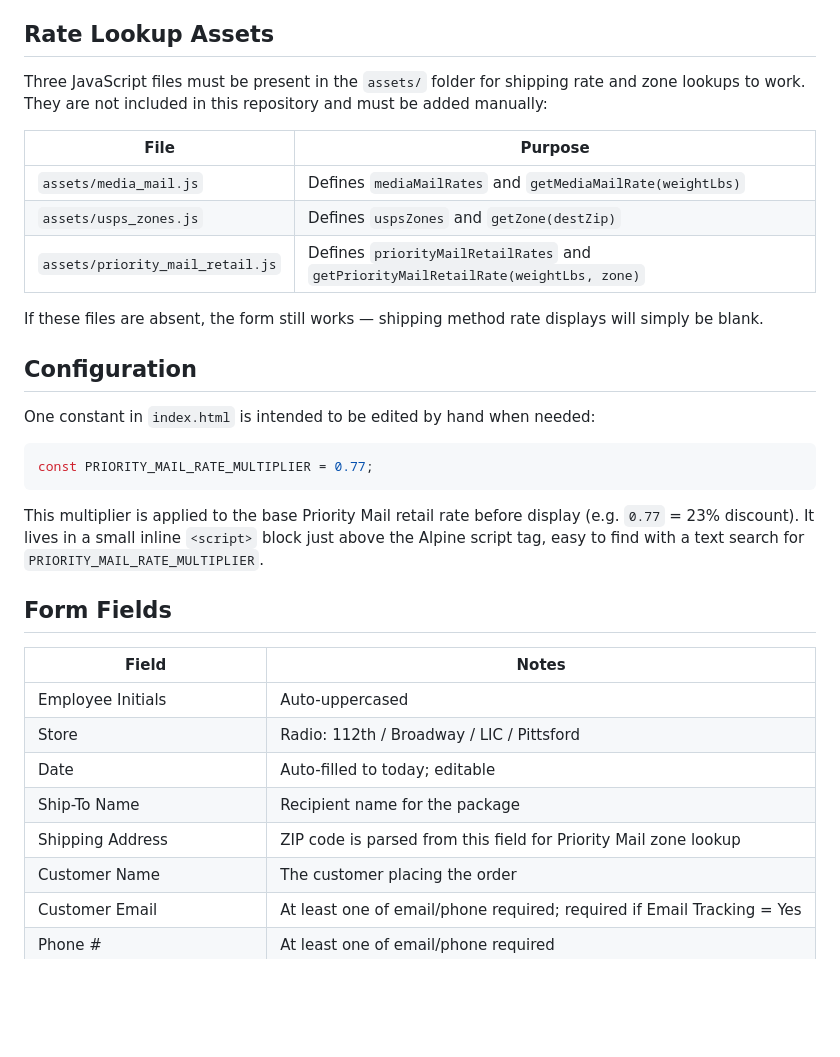
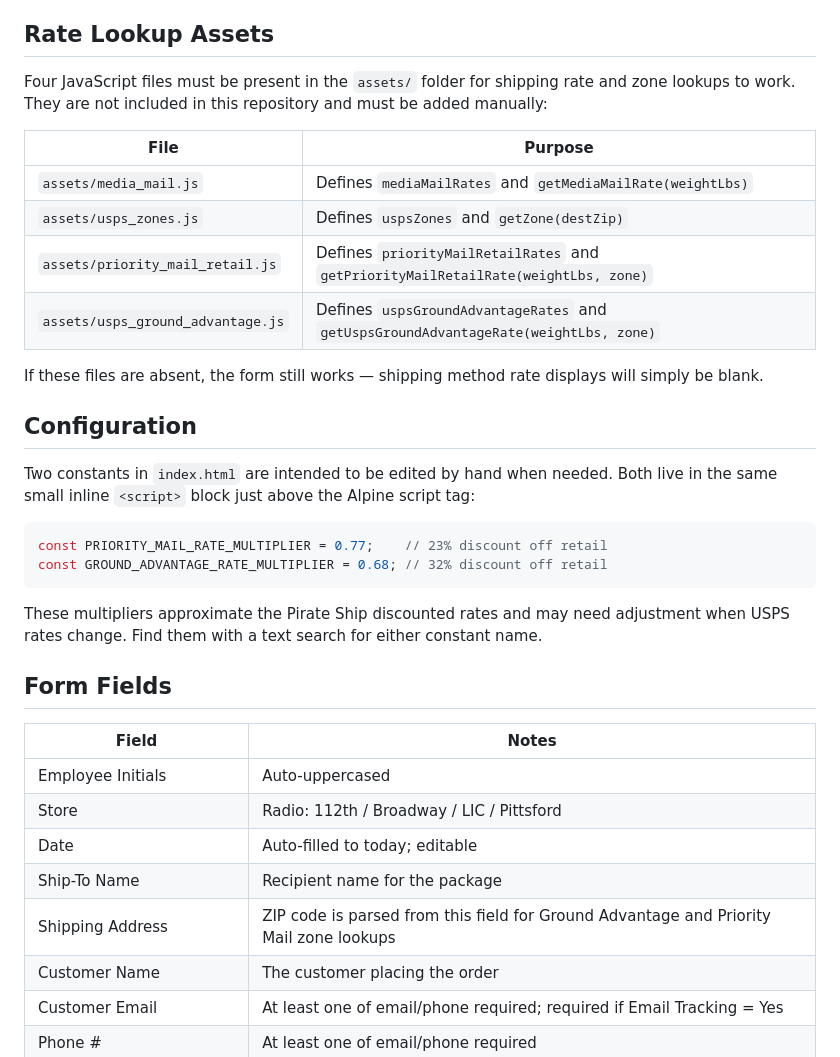
Before and after one commit to joem/shippingformtest, a Markdown page: README.md, the part around the change. GitHub-like rendering; blank space fills up the shorter version.

Commit message:
Update CLAUDE.md and README for Ground Advantage rate support
https://claude.ai/code/session_01CJnewceeQhsxZTPUtpb52x

````diff
--- a/README.md
+++ b/README.md
@@ -10,25 +10,27 @@ Open `index.html` directly in a browser. Alpine.js is loaded from the jsDelivr C
 
 ## Rate Lookup Assets
 
-Three JavaScript files must be present in the `assets/` folder for shipping rate and zone lookups to work. They are not included in this repository and must be added manually:
+Four JavaScript files must be present in the `assets/` folder for shipping rate and zone lookups to work. They are not included in this repository and must be added manually:
 
 | File | Purpose |
 |------|---------|
 | `assets/media_mail.js` | Defines `mediaMailRates` and `getMediaMailRate(weightLbs)` |
 | `assets/usps_zones.js` | Defines `uspsZones` and `getZone(destZip)` |
 | `assets/priority_mail_retail.js` | Defines `priorityMailRetailRates` and `getPriorityMailRetailRate(weightLbs, zone)` |
+| `assets/usps_ground_advantage.js` | Defines `uspsGroundAdvantageRates` and `getUspsGroundAdvantageRate(weightLbs, zone)` |
 
 If these files are absent, the form still works — shipping method rate displays will simply be blank.
 
 ## Configuration
 
-One constant in `index.html` is intended to be edited by hand when needed:
+Two constants in `index.html` are intended to be edited by hand when needed. Both live in the same small inline `<script>` block just above the Alpine script tag:
 
 ```js
-const PRIORITY_MAIL_RATE_MULTIPLIER = 0.77;
+const PRIORITY_MAIL_RATE_MULTIPLIER = 0.77;    // 23% discount off retail
+const GROUND_ADVANTAGE_RATE_MULTIPLIER = 0.68; // 32% discount off retail
 ```
 
-This multiplier is applied to the base Priority Mail retail rate before display (e.g. `0.77` = 23% discount). It lives in a small inline `<script>` block just above the Alpine script tag, easy to find with a text search for `PRIORITY_MAIL_RATE_MULTIPLIER`.
+These multipliers approximate the Pirate Ship discounted rates and may need adjustment when USPS rates change. Find them with a text search for either constant name.
 
 ## Form Fields
 
@@ -38,7 +40,7 @@ This multiplier is applied to the base Priority Mail retail rate before display
 | Store | Radio: 112th / Broadway / LIC / Pittsford |
 | Date | Auto-filled to today; editable |
 | Ship-To Name | Recipient name for the package |
-| Shipping Address | ZIP code is parsed from this field for Priority Mail zone lookup |
+| Shipping Address | ZIP code is parsed from this field for Ground Advantage and Priority Mail zone lookups |
 | Customer Name | The customer placing the order |
 | Customer Email | At least one of email/phone required; required if Email Tracking = Yes |
 | Phone # | At least one of email/phone required |
````
Also changed, not shown: CLAUDE.md (+5 -4 lines).
